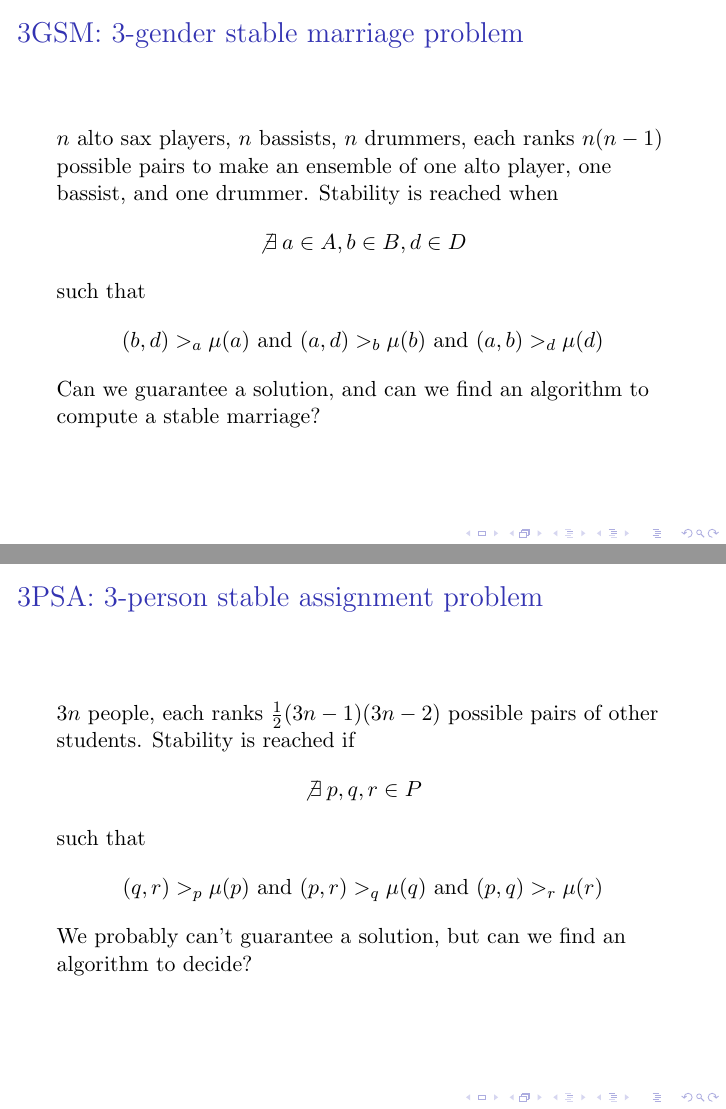
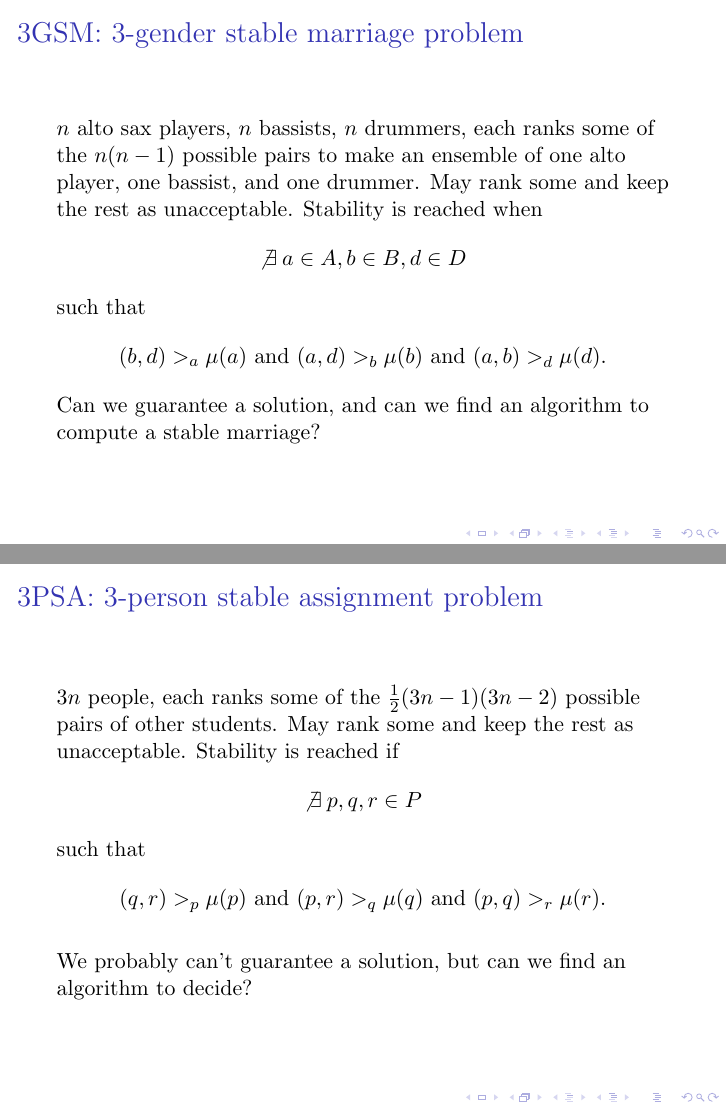
Before and after one commit to ihmccreery/stable-jazz-ensembles, LaTeX slides (presentation.tex): pages 4 and 5 of 29, joined at a grey line. Compiled offline with pdfLaTeX.

Commit message:
Fix problem definitions to allow unacceptable pairings

```diff
--- a/presentation.tex
+++ b/presentation.tex
@@ -23,15 +23,16 @@
 \begin{frame}
 	\frametitle{3GSM: 3-gender stable marriage problem}
 
-	$n$ alto sax players, $n$ bassists, $n$ drummers, each ranks $n(n-1)$ possible pairs to make an ensemble of one
-	alto player, one bassist, and one drummer.
+	$n$ alto sax players, $n$ bassists, $n$ drummers, each ranks some of the $n(n-1)$ possible pairs to make an
+	ensemble of one alto player, one bassist, and one drummer.
+	May rank some and keep the rest as unacceptable.
 	Stability is reached when
 	\[
 	\not\exists \: a \in A, b \in B, d \in D
 	\]
 	such that
 	\[
-	(b,d) >_a \mu(a) \text{ and } (a,d) >_b \mu(b) \text{ and } (a,b) >_d \mu(d)
+	(b,d) >_a \mu(a) \text{ and } (a,d) >_b \mu(b) \text{ and } (a,b) >_d \mu(d).
 	\]
 	Can we guarantee a solution, and can we find an algorithm to compute a stable marriage?
 \end{frame}
@@ -39,15 +40,17 @@
 \begin{frame}
 	\frametitle{3PSA: 3-person stable assignment problem}
 
-	$3n$ people, each ranks $\frac{1}{2}(3n-1)(3n-2)$ possible pairs of other students.
+	$3n$ people, each ranks some of the $\frac{1}{2}(3n-1)(3n-2)$ possible pairs of other students.
+	May rank some and keep the rest as unacceptable.
 	Stability is reached if
 	\[
 	\not\exists \: p, q, r \in P
 	\]
 	such that
 	\[
-	(q,r) >_p \mu(p) \text{ and } (p,r) >_q \mu(q) \text{ and } (p,q) >_r \mu(r)
+	(q,r) >_p \mu(p) \text{ and } (p,r) >_q \mu(q) \text{ and } (p,q) >_r \mu(r).
 	\]
+
 	We probably can't guarantee a solution, but can we find an algorithm to decide?
 \end{frame}
 
```
